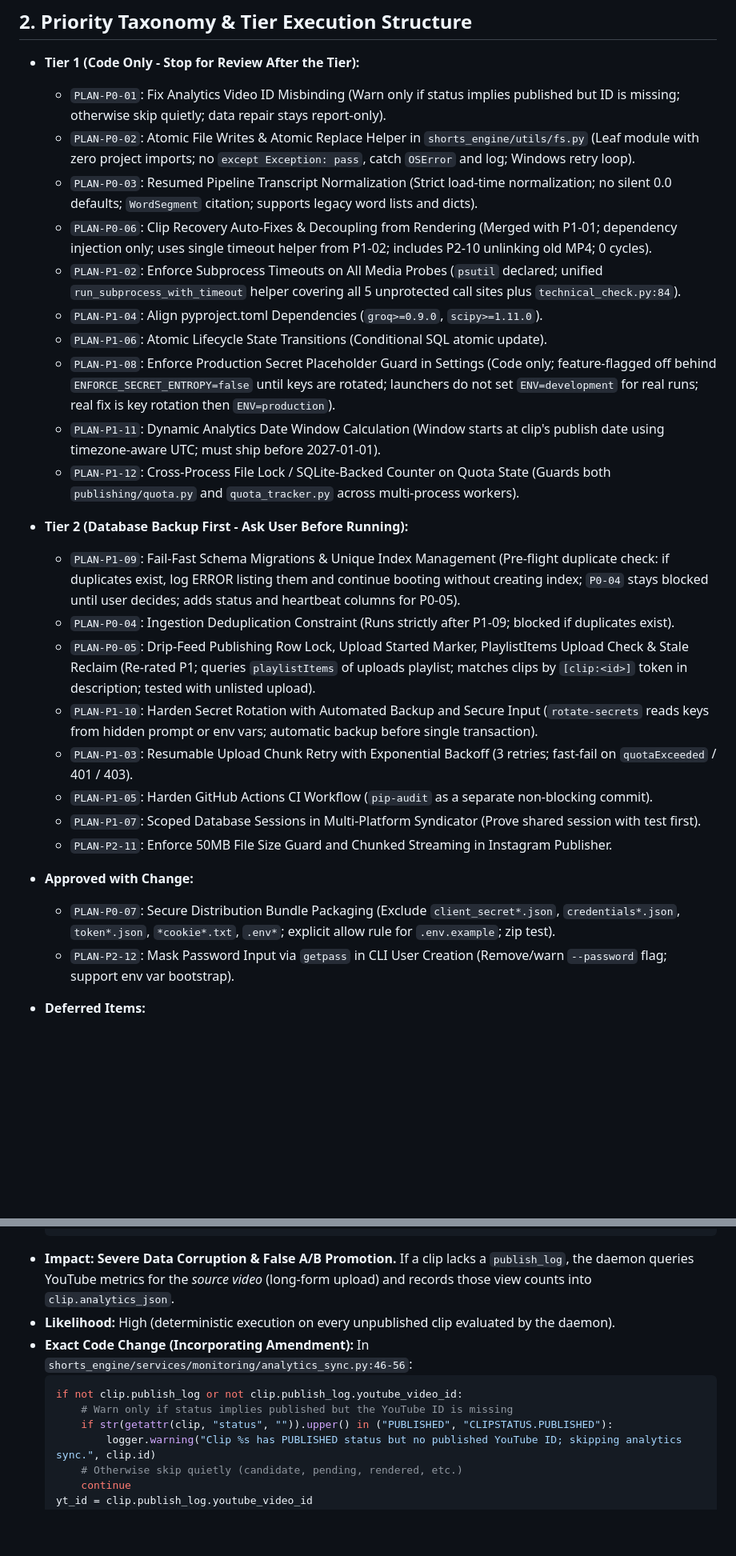
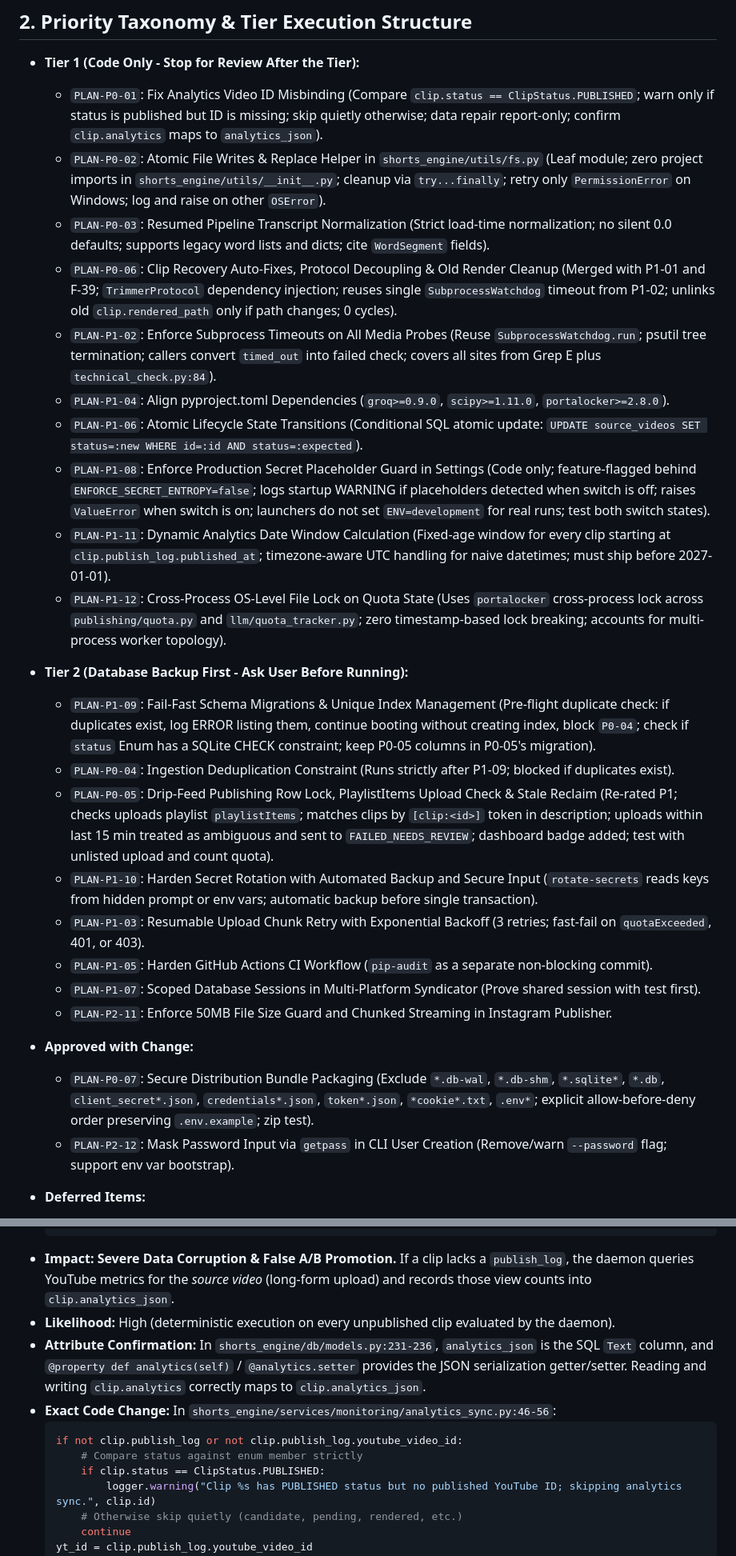
Before and after one commit to zainmustafam977/YT-AUTOMATION-Clipping, a Markdown page: docs/audit/05_plan.md, 2 parts joined by grey strips. Shown at 80% size. Drawn GitHub-style; blank space fills up the shorter version.

````diff
--- a/docs/audit/05_plan.md
+++ b/docs/audit/05_plan.md
@@ -14,29 +14,29 @@ Where user directives conflict with previous plan text, the user directives win.
 ## 2. Priority Taxonomy & Tier Execution Structure
 
 - **Tier 1 (Code Only - Stop for Review After the Tier):**
-  - `PLAN-P0-01`: Fix Analytics Video ID Misbinding (Warn only if status implies published but ID is missing; otherwise skip quietly; data repair stays report-only).
-  - `PLAN-P0-02`: Atomic File Writes & Atomic Replace Helper in `shorts_engine/utils/fs.py` (Leaf module with zero project imports; no `except Exception: pass`, catch `OSError` and log; Windows retry loop).
-  - `PLAN-P0-03`: Resumed Pipeline Transcript Normalization (Strict load-time normalization; no silent 0.0 defaults; `WordSegment` citation; supports legacy word lists and dicts).
-  - `PLAN-P0-06`: Clip Recovery Auto-Fixes & Decoupling from Rendering (Merged with P1-01; dependency injection only; uses single timeout helper from P1-02; includes P2-10 unlinking old MP4; 0 cycles).
-  - `PLAN-P1-02`: Enforce Subprocess Timeouts on All Media Probes (`psutil` declared; unified `run_subprocess_with_timeout` helper covering all 5 unprotected call sites plus `technical_check.py:84`).
-  - `PLAN-P1-04`: Align pyproject.toml Dependencies (`groq>=0.9.0`, `scipy>=1.11.0`).
-  - `PLAN-P1-06`: Atomic Lifecycle State Transitions (Conditional SQL atomic update).
-  - `PLAN-P1-08`: Enforce Production Secret Placeholder Guard in Settings (Code only; feature-flagged off behind `ENFORCE_SECRET_ENTROPY=false` until keys are rotated; launchers do not set `ENV=development` for real runs; real fix is key rotation then `ENV=production`).
-  - `PLAN-P1-11`: Dynamic Analytics Date Window Calculation (Window starts at clip's publish date using timezone-aware UTC; must ship before 2027-01-01).
-  - `PLAN-P1-12`: Cross-Process File Lock / SQLite-Backed Counter on Quota State (Guards both `publishing/quota.py` and `quota_tracker.py` across multi-process workers).
+  - `PLAN-P0-01`: Fix Analytics Video ID Misbinding (Compare `clip.status == ClipStatus.PUBLISHED`; warn only if status is published but ID is missing; skip quietly otherwise; data repair report-only; confirm `clip.analytics` maps to `analytics_json`).
+  - `PLAN-P0-02`: Atomic File Writes & Replace Helper in `shorts_engine/utils/fs.py` (Leaf module; zero project imports in `shorts_engine/utils/__init__.py`; cleanup via `try...finally`; retry only `PermissionError` on Windows; log and raise on other `OSError`).
+  - `PLAN-P0-03`: Resumed Pipeline Transcript Normalization (Strict load-time normalization; no silent 0.0 defaults; supports legacy word lists and dicts; cite `WordSegment` fields).
+  - `PLAN-P0-06`: Clip Recovery Auto-Fixes, Protocol Decoupling & Old Render Cleanup (Merged with P1-01 and F-39; `TrimmerProtocol` dependency injection; reuses single `SubprocessWatchdog` timeout from P1-02; unlinks old `clip.rendered_path` only if path changes; 0 cycles).
+  - `PLAN-P1-02`: Enforce Subprocess Timeouts on All Media Probes (Reuse `SubprocessWatchdog.run`; psutil tree termination; callers convert `timed_out` into failed check; covers all sites from Grep E plus `technical_check.py:84`).
+  - `PLAN-P1-04`: Align pyproject.toml Dependencies (`groq>=0.9.0`, `scipy>=1.11.0`, `portalocker>=2.8.0`).
+  - `PLAN-P1-06`: Atomic Lifecycle State Transitions (Conditional SQL atomic update: `UPDATE source_videos SET status=:new WHERE id=:id AND status=:expected`).
+  - `PLAN-P1-08`: Enforce Production Secret Placeholder Guard in Settings (Code only; feature-flagged behind `ENFORCE_SECRET_ENTROPY=false`; logs startup WARNING if placeholders detected when switch is off; raises `ValueError` when switch is on; launchers do not set `ENV=development` for real runs; test both switch states).
+  - `PLAN-P1-11`: Dynamic Analytics Date Window Calculation (Fixed-age window for every clip starting at `clip.publish_log.published_at`; timezone-aware UTC handling for naive datetimes; must ship before 2027-01-01).
+  - `PLAN-P1-12`: Cross-Process OS-Level File Lock on Quota State (Uses `portalocker` cross-process lock across `publishing/quota.py` and `llm/quota_tracker.py`; zero timestamp-based lock breaking; accounts for multi-process worker topology).
 
 - **Tier 2 (Database Backup First - Ask User Before Running):**
-  - `PLAN-P1-09`: Fail-Fast Schema Migrations & Unique Index Management (Pre-flight duplicate check: if duplicates exist, log ERROR listing them and continue booting without creating index; `P0-04` stays blocked until user decides; adds status and heartbeat columns for P0-05).
+  - `PLAN-P1-09`: Fail-Fast Schema Migrations & Unique Index Management (Pre-flight duplicate check: if duplicates exist, log ERROR listing them, continue booting without creating index, block `P0-04`; check if `status` Enum has a SQLite CHECK constraint; keep P0-05 columns in P0-05's migration).
   - `PLAN-P0-04`: Ingestion Deduplication Constraint (Runs strictly after P1-09; blocked if duplicates exist).
-  - `PLAN-P0-05`: Drip-Feed Publishing Row Lock, Upload Started Marker, PlaylistItems Upload Check & Stale Reclaim (Re-rated P1; queries `playlistItems` of uploads playlist; matches clips by `[clip:<id>]` token in description; tested with unlisted upload).
+  - `PLAN-P0-05`: Drip-Feed Publishing Row Lock, PlaylistItems Upload Check & Stale Reclaim (Re-rated P1; checks uploads playlist `playlistItems`; matches clips by `[clip:<id>]` token in description; uploads within last 15 min treated as ambiguous and sent to `FAILED_NEEDS_REVIEW`; dashboard badge added; test with unlisted upload and count quota).
   - `PLAN-P1-10`: Harden Secret Rotation with Automated Backup and Secure Input (`rotate-secrets` reads keys from hidden prompt or env vars; automatic backup before single transaction).
-  - `PLAN-P1-03`: Resumable Upload Chunk Retry with Exponential Backoff (3 retries; fast-fail on `quotaExceeded` / 401 / 403).
+  - `PLAN-P1-03`: Resumable Upload Chunk Retry with Exponential Backoff (3 retries; fast-fail on `quotaExceeded`, 401, or 403).
   - `PLAN-P1-05`: Harden GitHub Actions CI Workflow (`pip-audit` as a separate non-blocking commit).
   - `PLAN-P1-07`: Scoped Database Sessions in Multi-Platform Syndicator (Prove shared session with test first).
   - `PLAN-P2-11`: Enforce 50MB File Size Guard and Chunked Streaming in Instagram Publisher.
 
 - **Approved with Change:**
-  - `PLAN-P0-07`: Secure Distribution Bundle Packaging (Exclude `client_secret*.json`, `credentials*.json`, `token*.json`, `*cookie*.txt`, `.env*`; explicit allow rule for `.env.example`; zip test).
+  - `PLAN-P0-07`: Secure Distribution Bundle Packaging (Exclude `*.db-wal`, `*.db-shm`, `*.sqlite*`, `*.db`, `client_secret*.json`, `credentials*.json`, `token*.json`, `*cookie*.txt`, `.env*`; explicit allow-before-deny order preserving `.env.example`; zip test).
   - `PLAN-P2-12`: Mask Password Input via `getpass` in CLI User Creation (Remove/warn `--password` flag; support env var bootstrap).
 
 - **Deferred Items:**
@@ -64,12 +64,13 @@ Where user directives conflict with previous plan text, the user directives win.
   ```
 - **Impact:** **Severe Data Corruption & False A/B Promotion.** If a clip lacks a `publish_log`, the daemon queries YouTube metrics for the *source video* (long-form upload) and records those view counts into `clip.analytics_json`.
 - **Likelihood:** High (deterministic execution on every unpublished clip evaluated by the daemon).
-- **Exact Code Change (Incorporating Amendment):**
+- **Attribute Confirmation:** In `shorts_engine/db/models.py:231-236`, `analytics_json` is the SQL `Text` column, and `@property def analytics(self)` / `@analytics.setter` provides the JSON serialization getter/setter. Reading and writing `clip.analytics` correctly maps to `clip.analytics_json`.
+- **Exact Code Change:**
   In `shorts_engine/services/monitoring/analytics_sync.py:46-56`:
   ```python
   if not clip.publish_log or not clip.publish_log.youtube_video_id:
-      # Warn only if status implies published but the YouTube ID is missing
-      if str(getattr(clip, "status", "")).upper() in ("PUBLISHED", "CLIPSTATUS.PUBLISHED"):
+      # Compare status against enum member strictly
+      if clip.status == ClipStatus.PUBLISHED:
           logger.warning("Clip %s has PUBLISHED status but no published YouTube ID; skipping analytics sync.", clip.id)
       # Otherwise skip quietly (candidate, pending, rendered, etc.)
       continue
````
Also changed, not shown: other parts of docs/audit/05_plan.md (+178 -98 lines), docs/audit/13_finding_to_plan_matrix.md (+17 -16 lines).
